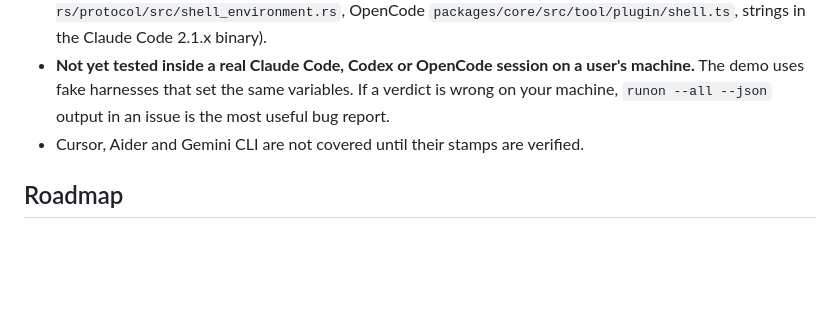
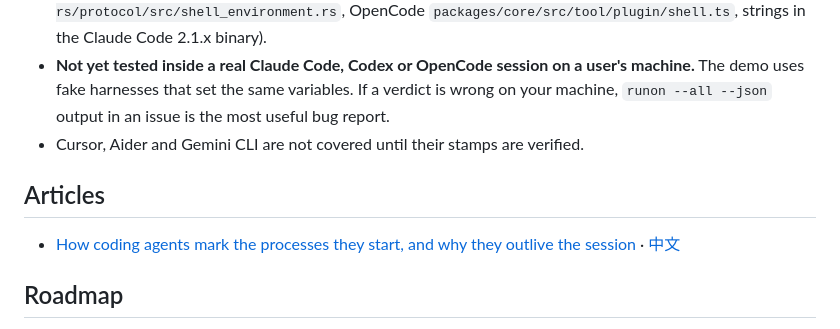
Before and after one commit to Blackman99/runon, a Markdown page: README.md, the part around the change. Drawn GitHub-style; blank space fills up the shorter version.

Commit message:
docs: blog article on harness env stamps and verdicts (EN + ZH) (#1)

```diff
--- a/README.md
+++ b/README.md
@@ -115,6 +115,10 @@ When a Claude Code session ends, `runon stop --hook` stops what that session lef
 - **Not yet tested inside a real Claude Code, Codex or OpenCode session on a user's machine.** The demo uses fake harnesses that set the same variables. If a verdict is wrong on your machine, `runon --all --json` output in an issue is the most useful bug report.
 - Cursor, Aider and Gemini CLI are not covered until their stamps are verified.
 
+## Articles
+
+- [How coding agents mark the processes they start, and why they outlive the session](docs/blog/how-runon-finds-agent-processes.md) · [中文](docs/blog/how-runon-finds-agent-processes.zh.md)
+
 ## Roadmap
 
 v0.2 `runon watch` and Codex/OpenCode hooks · v0.3 idle-session detection · v0.4 `runon report`, a redacted, paste-ready block for harness bug reports.
```
Also changed, not shown: docs/blog/how-runon-finds-agent-processes.md (added, +35 -0 lines), docs/blog/how-runon-finds-agent-processes.zh.md (added, +35 -0 lines).
